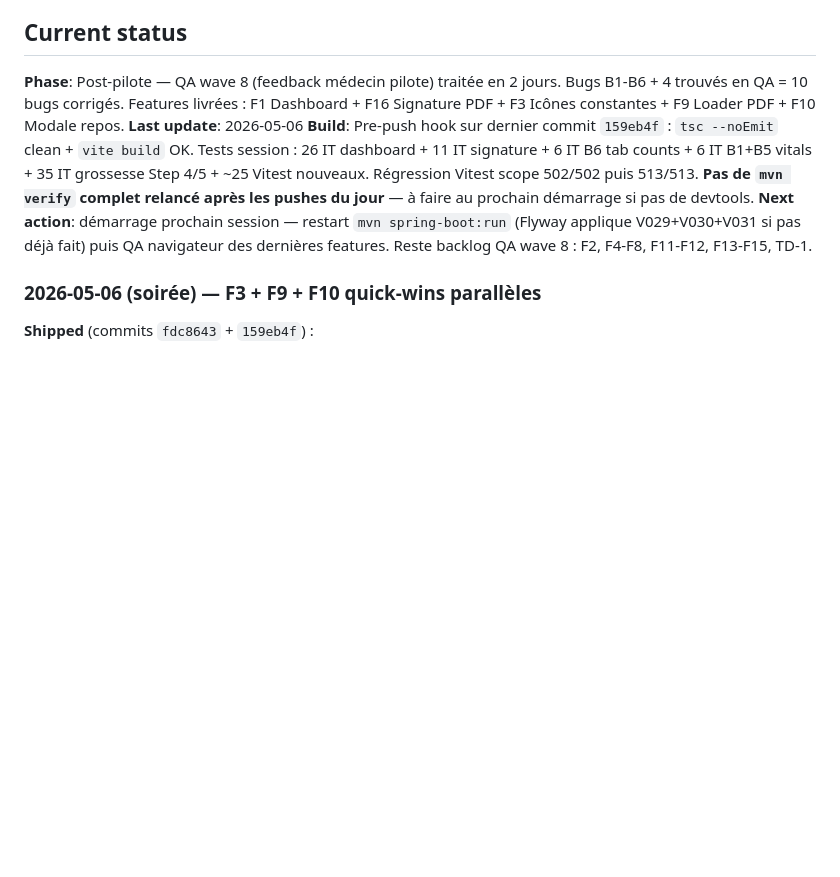
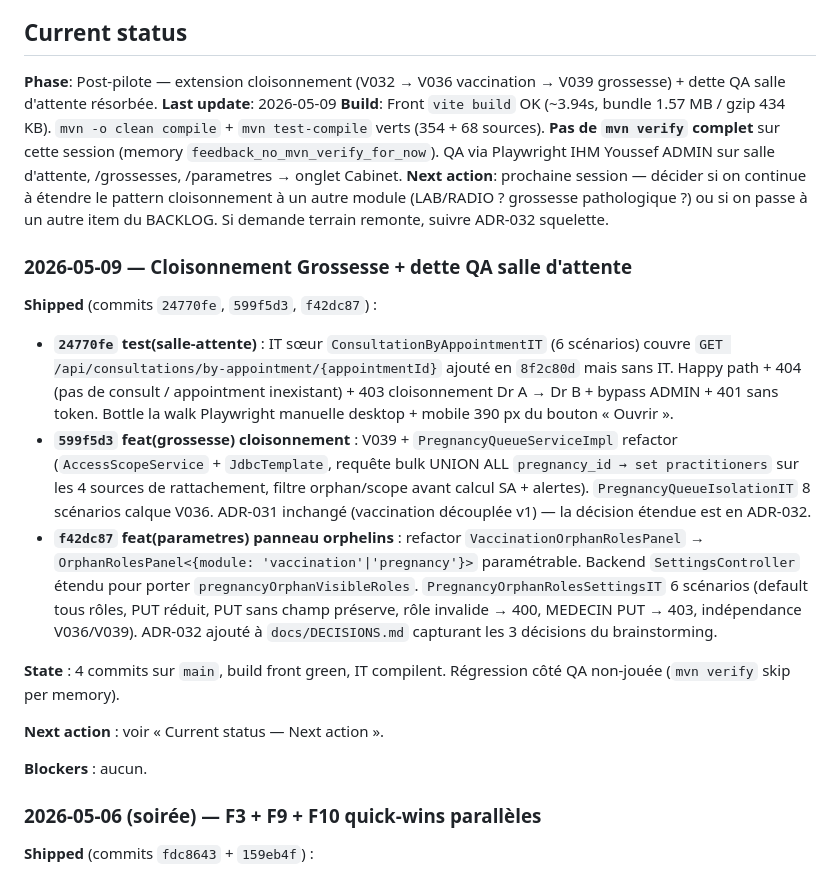
Before and after one commit to thesbex/careplusv2, a Markdown page: docs/PROGRESS.md, the part around the change. Drawn GitHub-style; blank space fills up the shorter version.

```diff
--- a/docs/PROGRESS.md
+++ b/docs/PROGRESS.md
@@ -4,10 +4,26 @@ Running log of what's shipped. Updated at the end of every session. Read this FI
 
 ## Current status
 
-**Phase**: Post-pilote — QA wave 8 (feedback médecin pilote) traitée en 2 jours. Bugs B1-B6 + 4 trouvés en QA = 10 bugs corrigés. Features livrées : F1 Dashboard + F16 Signature PDF + F3 Icônes constantes + F9 Loader PDF + F10 Modale repos.
-**Last update**: 2026-05-06
-**Build**: Pre-push hook sur dernier commit `159eb4f` : `tsc --noEmit` clean + `vite build` OK. Tests session : 26 IT dashboard + 11 IT signature + 6 IT B6 tab counts + 6 IT B1+B5 vitals + 35 IT grossesse Step 4/5 + ~25 Vitest nouveaux. Régression Vitest scope 502/502 puis 513/513. **Pas de `mvn verify` complet relancé après les pushes du jour** — à faire au prochain démarrage si pas de devtools.
-**Next action**: démarrage prochain session — restart `mvn spring-boot:run` (Flyway applique V029+V030+V031 si pas déjà fait) puis QA navigateur des dernières features. Reste backlog QA wave 8 : F2, F4-F8, F11-F12, F13-F15, TD-1.
+**Phase**: Post-pilote — extension cloisonnement (V032 → V036 vaccination → V039 grossesse) + dette QA salle d'attente résorbée.
+**Last update**: 2026-05-09
+**Build**: Front `vite build` OK (~3.94s, bundle 1.57 MB / gzip 434 KB). `mvn -o clean compile` + `mvn test-compile` verts (354 + 68 sources). **Pas de `mvn verify` complet** sur cette session (memory `feedback_no_mvn_verify_for_now`). QA via Playwright IHM Youssef ADMIN sur salle d'attente, /grossesses, /parametres → onglet Cabinet.
+**Next action**: prochaine session — décider si on continue à étendre le pattern cloisonnement à un autre module (LAB/RADIO ? grossesse pathologique ?) ou si on passe à un autre item du BACKLOG. Si demande terrain remonte, suivre ADR-032 squelette.
+
+### 2026-05-09 — Cloisonnement Grossesse + dette QA salle d'attente
+
+**Shipped** (commits `24770fe`, `599f5d3`, `f42dc87`) :
+
+- **`24770fe` test(salle-attente)** : IT sœur `ConsultationByAppointmentIT` (6 scénarios) couvre `GET /api/consultations/by-appointment/{appointmentId}` ajouté en `8f2c80d` mais sans IT. Happy path + 404 (pas de consult / appointment inexistant) + 403 cloisonnement Dr A → Dr B + bypass ADMIN + 401 sans token. Bottle la walk Playwright manuelle desktop + mobile 390 px du bouton « Ouvrir ».
+- **`599f5d3` feat(grossesse) cloisonnement** : V039 + `PregnancyQueueServiceImpl` refactor (`AccessScopeService` + `JdbcTemplate`, requête bulk UNION ALL `pregnancy_id → set practitioners` sur les 4 sources de rattachement, filtre orphan/scope avant calcul SA + alertes). `PregnancyQueueIsolationIT` 8 scénarios calque V036. ADR-031 inchangé (vaccination découplée v1) — la décision étendue est en ADR-032.
+- **`f42dc87` feat(parametres) panneau orphelins** : refactor `VaccinationOrphanRolesPanel` → `OrphanRolesPanel<{module: 'vaccination'|'pregnancy'}>` paramétrable. Backend `SettingsController` étendu pour porter `pregnancyOrphanVisibleRoles`. `PregnancyOrphanRolesSettingsIT` 6 scénarios (default tous rôles, PUT réduit, PUT sans champ préserve, rôle invalide → 400, MEDECIN PUT → 403, indépendance V036/V039). ADR-032 ajouté à `docs/DECISIONS.md` capturant les 3 décisions du brainstorming.
+
+**State** : 4 commits sur `main`, build front green, IT compilent. Régression côté QA non-jouée (`mvn verify` skip per memory).
+
+**Next action** : voir « Current status — Next action ».
+
+**Blockers** : aucun.
+
+
 
 ### 2026-05-06 (soirée) — F3 + F9 + F10 quick-wins parallèles
 
```
Also changed, not shown: docs/DECISIONS.md (+21 -0 lines).
